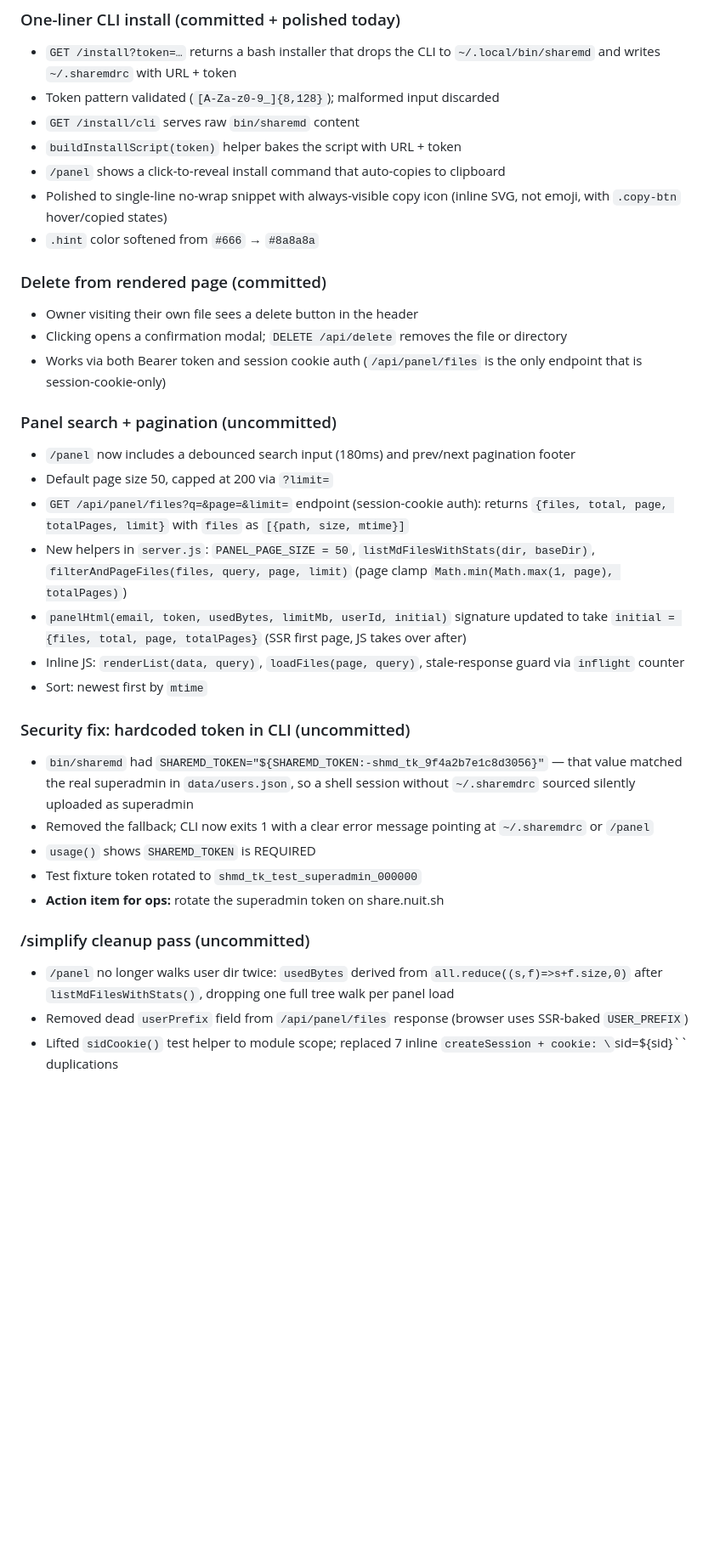
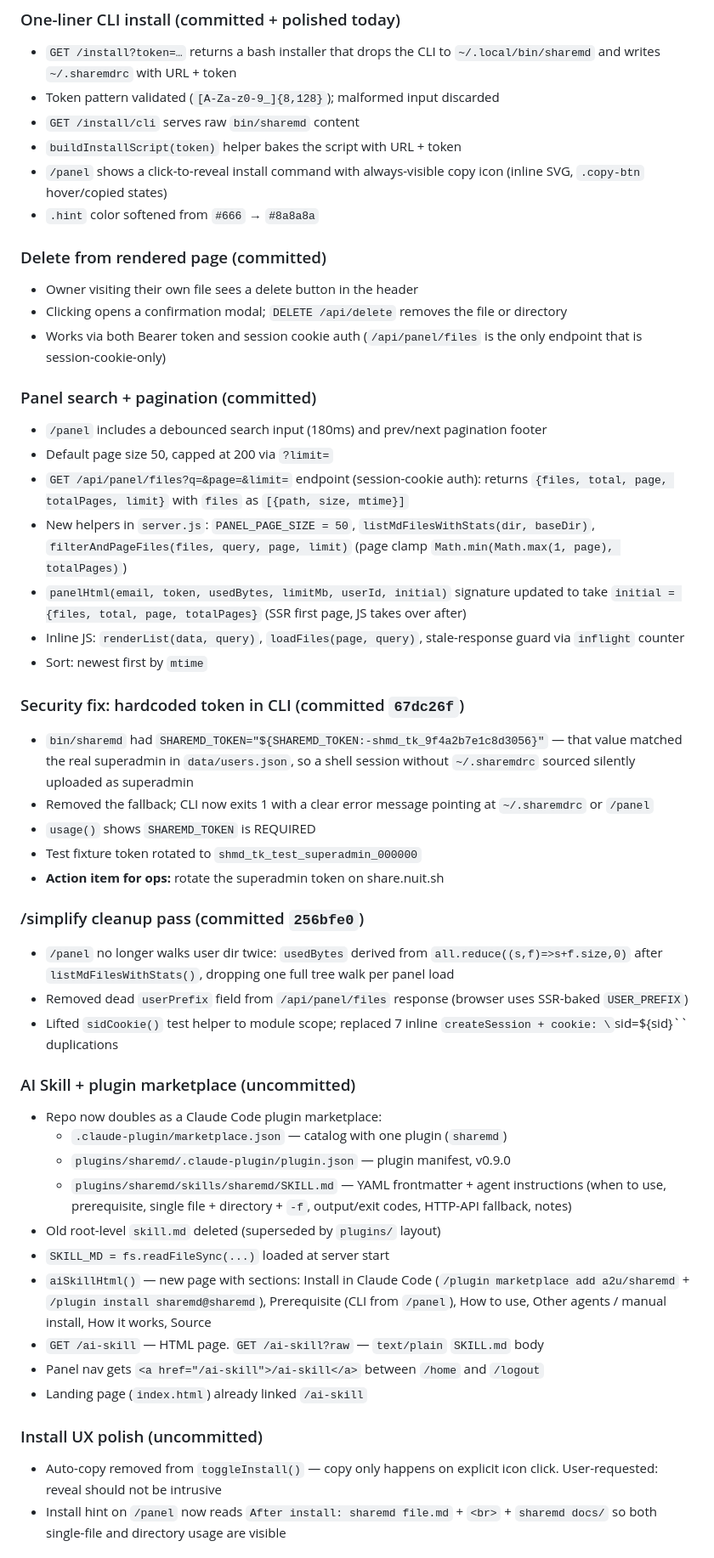
Before and after one commit to a2u/sharemd, a Markdown page: sessions/2026-04-17-install-flow-panel-search.md, the part around one of its changes. Shown at 85% size. GitHub-like rendering; blank space fills up the shorter version.

```diff
--- a/sessions/2026-04-17-install-flow-panel-search.md
+++ b/sessions/2026-04-17-install-flow-panel-search.md
@@ -41,8 +44,7 @@ Plus uncommitted work from today's session: panel search + pagination, token sec
 - Token pattern validated (`[A-Za-z0-9_]{8,128}`); malformed input discarded
 - `GET /install/cli` serves raw `bin/sharemd` content
 - `buildInstallScript(token)` helper bakes the script with URL + token
-- `/panel` shows a click-to-reveal install command that auto-copies to clipboard
-- Polished to single-line no-wrap snippet with always-visible copy icon (inline SVG, not emoji, with `.copy-btn` hover/copied states)
+- `/panel` shows a click-to-reveal install command with always-visible copy icon (inline SVG, `.copy-btn` hover/copied states)
 - `.hint` color softened from `#666` → `#8a8a8a`
 
 ### Delete from rendered page (committed)
@@ -50,8 +52,8 @@ Plus uncommitted work from today's session: panel search + pagination, token sec
 - Clicking opens a confirmation modal; `DELETE /api/delete` removes the file or directory
 - Works via both Bearer token and session cookie auth (`/api/panel/files` is the only endpoint that is session-cookie-only)
 
-### Panel search + pagination (uncommitted)
-- `/panel` now includes a debounced search input (180ms) and prev/next pagination footer
+### Panel search + pagination (committed)
+- `/panel` includes a debounced search input (180ms) and prev/next pagination footer
 - Default page size 50, capped at 200 via `?limit=`
 - `GET /api/panel/files?q=&page=&limit=` endpoint (session-cookie auth): returns `{files, total, page, totalPages, limit}` with `files` as `[{path, size, mtime}]`
 - New helpers in `server.js`: `PANEL_PAGE_SIZE = 50`, `listMdFilesWithStats(dir, baseDir)`, `filterAndPageFiles(files, query, page, limit)` (page clamp `Math.min(Math.max(1, page), totalPages)`)
@@ -59,15 +61,31 @@ Plus uncommitted work from today's session: panel search + pagination, token sec
 - Inline JS: `renderList(data, query)`, `loadFiles(page, query)`, stale-response guard via `inflight` counter
 - Sort: newest first by `mtime`
 
-### Security fix: hardcoded token in CLI (uncommitted)
+### Security fix: hardcoded token in CLI (committed `67dc26f`)
 - `bin/sharemd` had `SHAREMD_TOKEN="${SHAREMD_TOKEN:-shmd_tk_9f4a2b7e1c8d3056}"` — that value matched the real superadmin in `data/users.json`, so a shell session without `~/.sharemdrc` sourced silently uploaded as superadmin
 - Removed the fallback; CLI now exits 1 with a clear error message pointing at `~/.sharemdrc` or `/panel`
 - `usage()` shows `SHAREMD_TOKEN` is REQUIRED
 - Test fixture token rotated to `shmd_tk_test_superadmin_000000`
 - **Action item for ops:** rotate the superadmin token on share.nuit.sh
 
-### /simplify cleanup pass (uncommitted)
+### /simplify cleanup pass (committed `256bfe0`)
 - `/panel` no longer walks user dir twice: `usedBytes` derived from `all.reduce((s,f)=>s+f.size,0)` after `listMdFilesWithStats()`, dropping one full tree walk per panel load
 - Removed dead `userPrefix` field from `/api/panel/files` response (browser uses SSR-baked `USER_PREFIX`)
 - Lifted `sidCookie()` test helper to module scope; replaced 7 inline `createSession + cookie: \`sid=${sid}\`` duplications
 
+### AI Skill + plugin marketplace (uncommitted)
+- Repo now doubles as a Claude Code plugin marketplace:
+  - `.claude-plugin/marketplace.json` — catalog with one plugin (`sharemd`)
+  - `plugins/sharemd/.claude-plugin/plugin.json` — plugin manifest, v0.9.0
+  - `plugins/sharemd/skills/sharemd/SKILL.md` — YAML frontmatter + agent instructions (when to use, prerequisite, single file + directory + `-f`, output/exit codes, HTTP-API fallback, notes)
+- Old root-level `skill.md` deleted (superseded by `plugins/` layout)
+- `SKILL_MD = fs.readFileSync(...)` loaded at server start
+- `aiSkillHtml()` — new page with sections: Install in Claude Code (`/plugin marketplace add a2u/sharemd` + `/plugin install sharemd@sharemd`), Prerequisite (CLI from `/panel`), How to use, Other agents / manual install, How it works, Source
+- `GET /ai-skill` — HTML page. `GET /ai-skill?raw` — `text/plain` `SKILL.md` body
+- Panel nav gets `<a href="/ai-skill">/ai-skill</a>` between `/home` and `/logout`
+- Landing page (`index.html`) already linked `/ai-skill`
+
+### Install UX polish (uncommitted)
+- Auto-copy removed from `toggleInstall()` — copy only happens on explicit icon click. User-requested: reveal should not be intrusive
+- Install hint on `/panel` now reads `After install: sharemd file.md` + `<br>` + `sharemd docs/` so both single-file and directory usage are visible
+
```
Also changed, not shown: other parts of sessions/2026-04-17-install-flow-panel-search.md (+23 -16 lines).
